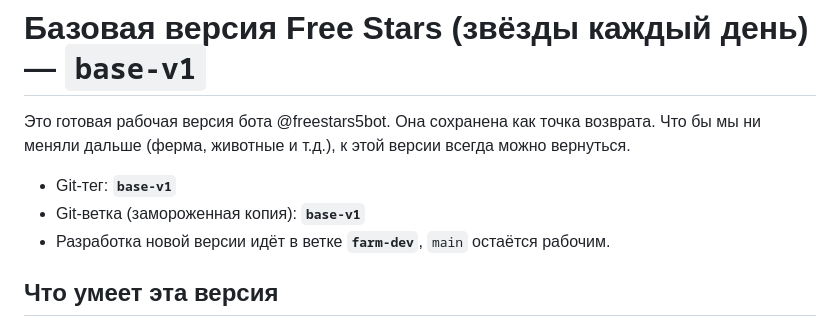
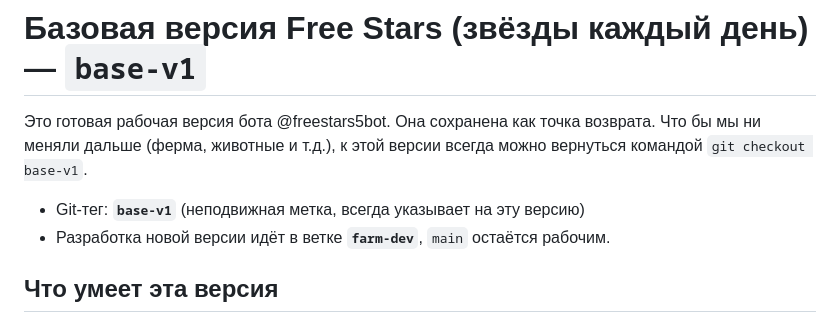
Before and after one commit to rzabeyda/farm, a Markdown page: BASE_VERSION.md, the part around the change. Rendered like a GitHub page.

Commit message:
BASE_VERSION.md: tag only
Co-Authored-By: Claude Sonnet 5.5 <noreply@anthropic.com>

```diff
--- a/BASE_VERSION.md
+++ b/BASE_VERSION.md
@@ -1,10 +1,9 @@
 # Базовая версия Free Stars (звёзды каждый день) — `base-v1`
 
 Это готовая рабочая версия бота @freestars5bot. Она сохранена как точка возврата.
-Что бы мы ни меняли дальше (ферма, животные и т.д.), к этой версии всегда можно вернуться.
+Что бы мы ни меняли дальше (ферма, животные и т.д.), к этой версии всегда можно вернуться командой `git checkout base-v1`.
 
-- Git-тег: **`base-v1`**
-- Git-ветка (замороженная копия): **`base-v1`**
+- Git-тег: **`base-v1`** (неподвижная метка, всегда указывает на эту версию)
 - Разработка новой версии идёт в ветке **`farm-dev`**, `main` остаётся рабочим.
 
 ## Что умеет эта версия
```
